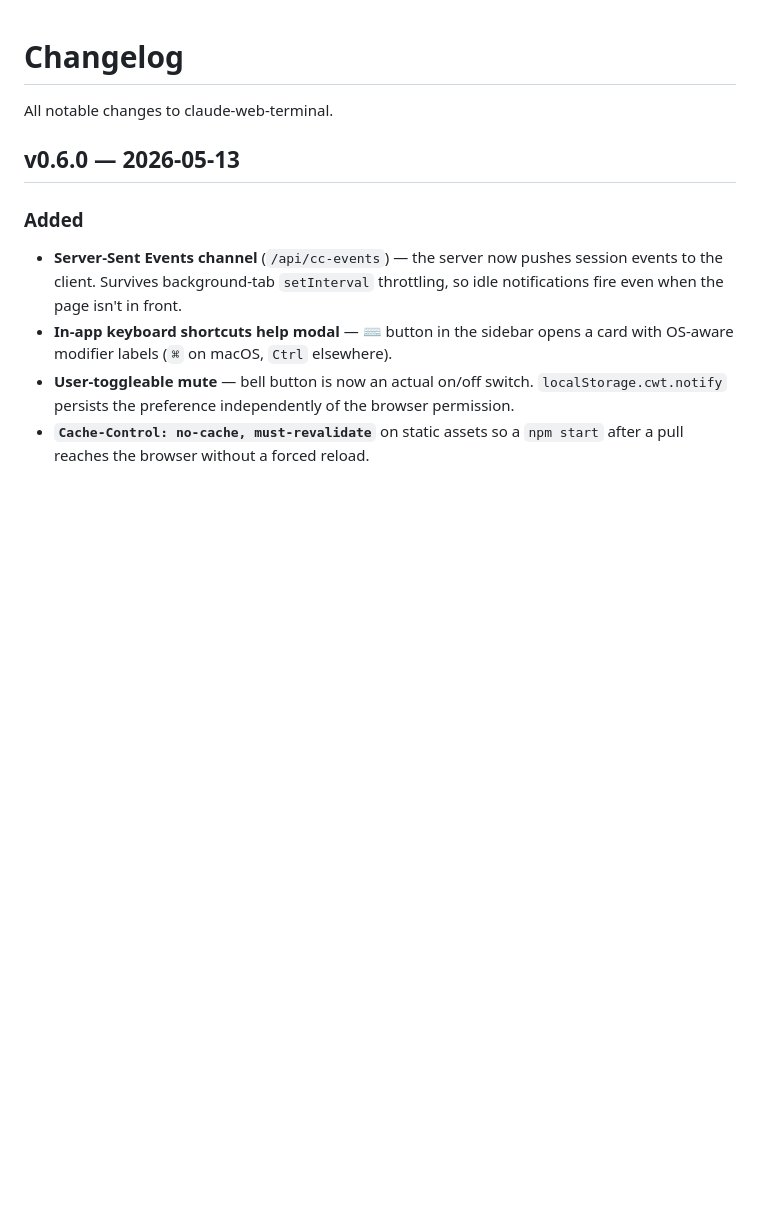
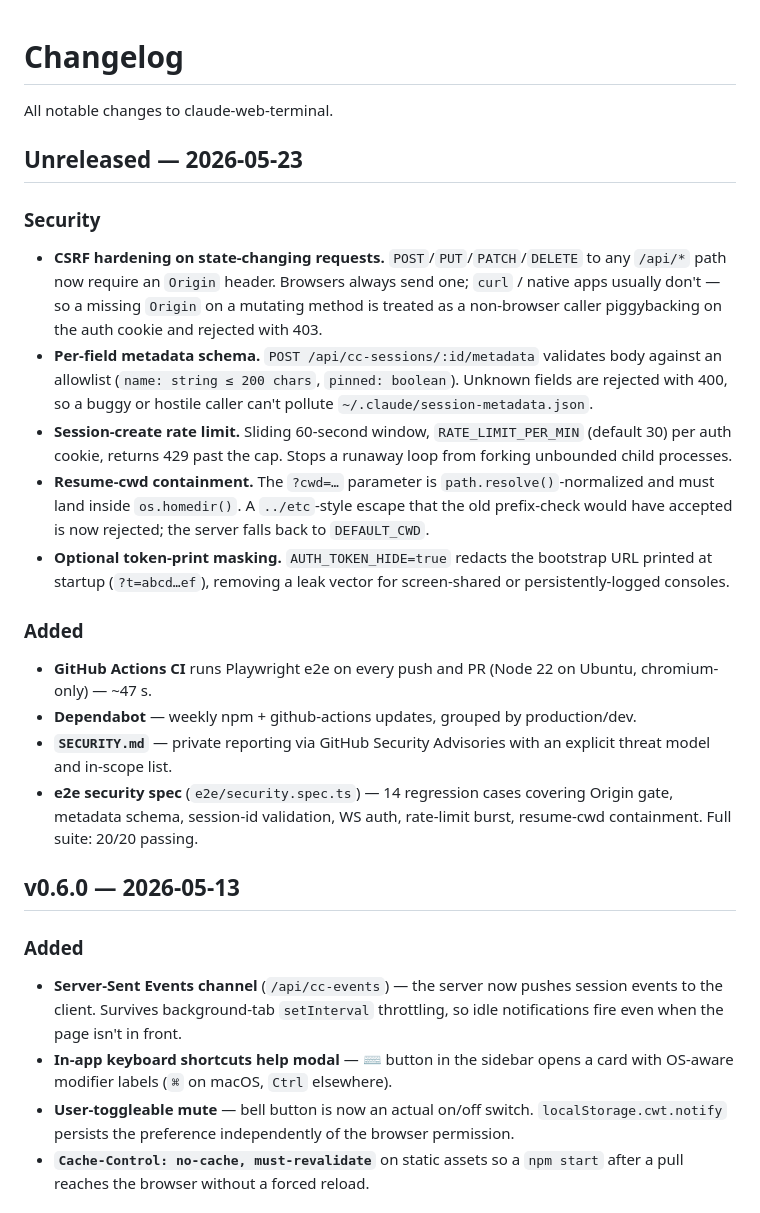
Before and after one commit to oh-namgyu/claude-web-terminal, a Markdown page: CHANGELOG.md, the part around the change. Rendered like a GitHub page; blank space fills up the shorter version.

Commit message:
docs(changelog): consolidate 2026-05-23 security pass
Records the Unreleased section covering the Origin gate, metadata
schema, session rate-limit, resume-cwd containment, AUTH_TOKEN_HIDE
opt-in, GitHub Actions CI, Dependabot, SECURITY.md, and the e2e
security spec (20/20 passing).

Co-Authored-By: Claude Opus 4.7 <noreply@anthropic.com>

```diff
--- a/CHANGELOG.md
+++ b/CHANGELOG.md
@@ -1,6 +1,21 @@
 # Changelog
 
 All notable changes to claude-web-terminal.
+
+## Unreleased — 2026-05-23
+
+### Security
+- **CSRF hardening on state-changing requests.** `POST`/`PUT`/`PATCH`/`DELETE` to any `/api/*` path now require an `Origin` header. Browsers always send one; `curl` / native apps usually don't — so a missing `Origin` on a mutating method is treated as a non-browser caller piggybacking on the auth cookie and rejected with 403.
+- **Per-field metadata schema.** `POST /api/cc-sessions/:id/metadata` validates body against an allowlist (`name: string ≤ 200 chars`, `pinned: boolean`). Unknown fields are rejected with 400, so a buggy or hostile caller can't pollute `~/.claude/session-metadata.json`.
+- **Session-create rate limit.** Sliding 60-second window, `RATE_LIMIT_PER_MIN` (default 30) per auth cookie, returns 429 past the cap. Stops a runaway loop from forking unbounded child processes.
+- **Resume-cwd containment.** The `?cwd=…` parameter is `path.resolve()`-normalized and must land inside `os.homedir()`. A `../etc`-style escape that the old prefix-check would have accepted is now rejected; the server falls back to `DEFAULT_CWD`.
+- **Optional token-print masking.** `AUTH_TOKEN_HIDE=true` redacts the bootstrap URL printed at startup (`?t=abcd…ef`), removing a leak vector for screen-shared or persistently-logged consoles.
+
+### Added
+- **GitHub Actions CI** runs Playwright e2e on every push and PR (Node 22 on Ubuntu, chromium-only) — ~47 s.
+- **Dependabot** — weekly npm + github-actions updates, grouped by production/dev.
+- **`SECURITY.md`** — private reporting via GitHub Security Advisories with an explicit threat model and in-scope list.
+- **e2e security spec** (`e2e/security.spec.ts`) — 14 regression cases covering Origin gate, metadata schema, session-id validation, WS auth, rate-limit burst, resume-cwd containment. Full suite: 20/20 passing.
 
 ## v0.6.0 — 2026-05-13
 
```
